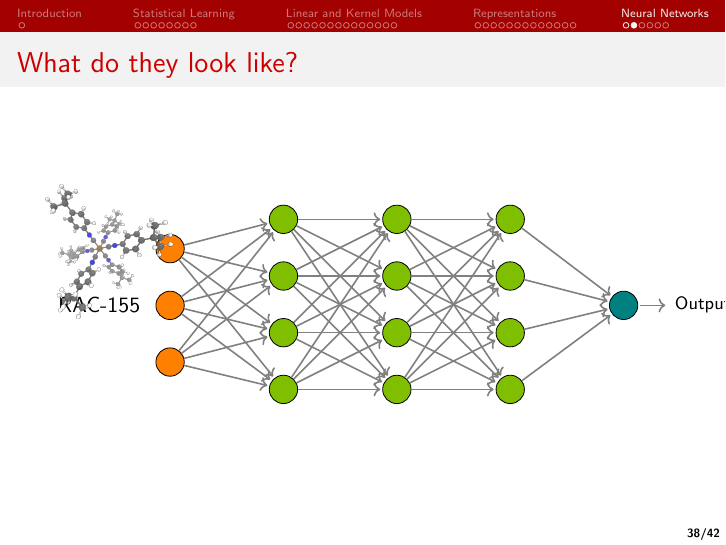
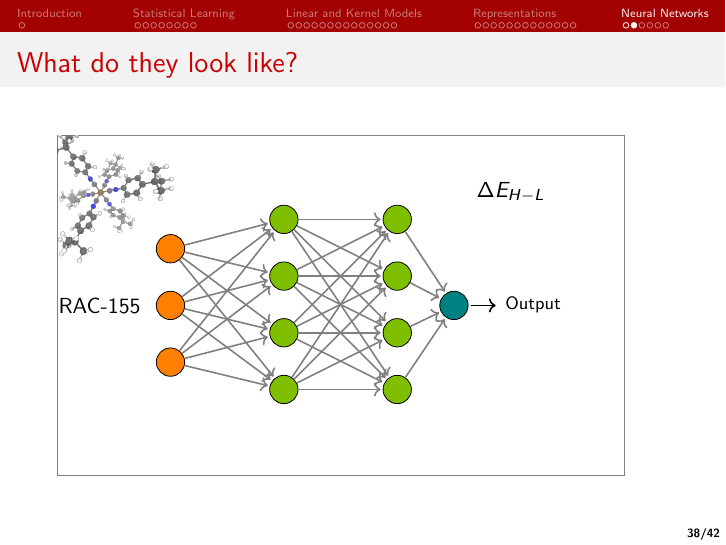
Before and after one commit to jpjanet/ML-chem-workshop, LaTeX slides (main.tex, which reads neural_networks/slides/ann_scheme.tex): page 72 of 76. Compiled offline with pdfLaTeX.

Commit message:
Adjustments to ANNscheme

```diff
--- a/neural_networks/slides/ann_scheme.tex
+++ b/neural_networks/slides/ann_scheme.tex
@@ -1,6 +1,6 @@
-
-\begin{tikzpicture}[shorten >=1pt,draw=black!50, x=1cm, y=1 cm,  node distance=0cm]
-	\draw[draw=none, use as bounding box](-2,0) rectangle (8,6);
+\begin{tikzpicture}[shorten >=1pt,draw=black, x=1cm, y=1 cm,  node distance=0cm]
+	\draw[draw=gray, use as bounding box](-2,0) rectangle (8,6);
+	\clip (-2,-0) rectangle (8,6);
 	\def\layersep{2cm}
 
     \tikzstyle{every pin edge}=[<-,shorten <=1pt,thick]
@@ -11,36 +11,46 @@
     \tikzstyle{annot} = [text width=2em, text centered]
 	\begin{scope}[x=1cm,y=1cm]
     % Draw the input layer nodes
-    \foreach \name / \y in {2,3,4}
-        \node[input neuron,fill=orange!100 ] (I-\name) at (0,\y) {$ $};
-
+    \foreach \name / \y in {2,3,4}{
+        \only<1>{\node[input neuron,fill=orange!100 ] (I-\name) at (0,\y) {$ $};}}
 	 % Draw the hidden layer nodes
-	 \foreach \name / \y in {1,2,3,4}
+	 \only<1>{\foreach \name / \y in {1,2,3,4}{
 		 \path[yshift=0.5] node[hidden neuron] (H-\name) at (\layersep,\y+0.5) {\small $ $};
-	 \foreach \name / \y in {1,2,3,4}
-		 \path[yshift=0.5] node[hidden neuron] (H2-\name) at (2*\layersep,\y+0.5) {\small $ $};
-	 \foreach \name / \y in {1,2,3,4}
-		 \path[yshift=0.5] node[hidden neuron] (H3-\name) at (3*\layersep,\y+0.5) {\small $ $};
+		 \path[yshift=0.5] node[hidden neuron] (H2-\name) at (2*\layersep,\y+0.5) {\small $ $};}}
+		%%\path[yshift=0.5] node[hidden neuron] (H3-\name) at (3*\layersep,\y+0.5) {\small $ $};}
+%		}
 
 	 % Draw the output layer node
-	 \node[output neuron,pin={[pin edge={->}]right:\footnotesize Output}] at (4*\layersep,3) (O) {$ $};
+	 \only<1>{\node[output neuron,pin={[pin edge={->}]right:\footnotesize Output}] at (2.5*\layersep,3) (O) {$ $};}
 
 	 \foreach \dest in {1,2,3,4}
 		 \foreach \source in {1,2,3,4}
 		 {
-			 \path[thick,->,gray] (H-\source) edge node[font=\scriptsize] {} (H2-\dest) ;
-			 \path[thick,->,gray] (H2-\source) edge node[font=\scriptsize] {} (H3-\dest) ;
+			 \only<1>{\path[thick,->,gray] (H-\source) edge node[font=\scriptsize] {} (H2-\dest) ;}
 		}
  %        \foreach \dest in {2,4,6,8}
 
 	 \end{scope}
-    \foreach \source in {1,2,3,4}
-           \path[thick,->,gray] (H3-\source) edge node[font=\scriptsize] {} (O) ;
+    \foreach \source in {1,2,3,4}{
+           \only<1>{\path[thick,->,gray] (H2-\source) edge node[font=\scriptsize] {} (O) ;}
+	}
     \foreach \source in {2,3,4}
-		\foreach \dest in {1,2,3,4}
-        	\path[thick,->,gray] (I-\source) edge node[font=\scriptsize] {} (H-\dest) ;
+		\foreach \dest in {1,2,3,4}  {
+        	\only<1>{\path[thick,->,gray] (I-\source) edge node[font=\scriptsize] {} (H-\dest) ;}
+	}
+
+%% call out node 1
+\node[circle, black,thick,minimum width = 2.7cm,minimum height = 2.7cm,path picture={\node at (path picture bounding box.center){\includegraphics[width=3cm]{representations/images/pisc_trans}}; }] (Xp) at (-1.24,5) {};
+\node[] (ll) at (3*\layersep,5) {$\Delta E_{H-L}$};
+
+%\only<3->{\node[input neuron,fill=orange!100,opacity=1 ] (I-2) at (0,2) {$ $};}
+%\only<4->{\node[hidden neuron,opacity=1 ] (H-2) at (\layersep,2.5) {$ $};}
+%\only<5->{\node[hidden neuron,opacity=1 ] (H2-2) at (2*\layersep,2.5) {$ $};}
+%\only<6->{\node[hidden neuron,opacity=1 ] (H3-2) at (3*\layersep,2.5) {$ $};}
+%\node [circle, fill=red, minimum size = 2cm] (mynode) at (3,3) {};
+%\visible<2-3,5->{\node [circle, fill=blue, minimum size = 1cm,opacity=0.5] (mynode) at (3,3) {};}
+%\only<2->{\node[circle, fill=green, minimum size = 2cm, below of = mynode] (mynode2) {};}
+%\only<2->{\path[draw,very thick,black,->]  (mynode)--(mynode2);}
 %    % Annotate the layers
 	\node [] (ll) at (-1.25,3) {RAC-155};
-	\node[circle, black,thick,minimum width = 2.7cm,minimum height = 2.7cm,path picture={\node at (path picture bounding box.center){\includegraphics[width=3cm]{representations/images/pisc_trans}}; }] (Xp) at (-1.24,4) {};
-% 	\node [] (ll) at (-1.25,1) {MOLECULE};
 \end{tikzpicture}
```
